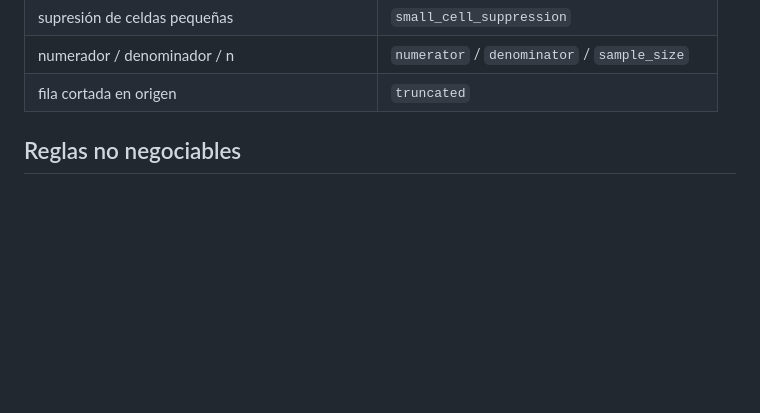
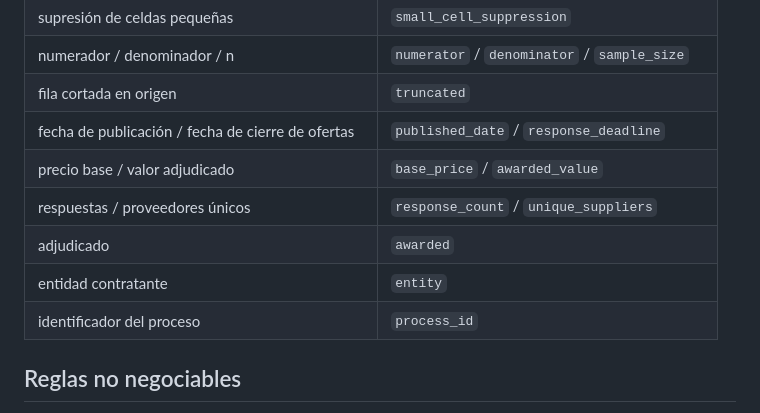
Before and after one commit to DemonQilin/plataforma-veeduria-contratacion, a Markdown page: AGENTS.md, the part around the change. GitHub-like rendering; blank space fills up the shorter version.

Commit message:
docs: add procurement process terms to the glossary

```diff
--- a/AGENTS.md
+++ b/AGENTS.md
@@ -87,6 +87,12 @@ Usa siempre estos nombres en el código. Si necesitas un término nuevo, agréga
 | supresión de celdas pequeñas | `small_cell_suppression` |
 | numerador / denominador / n | `numerator` / `denominator` / `sample_size` |
 | fila cortada en origen | `truncated` |
+| fecha de publicación / fecha de cierre de ofertas | `published_date` / `response_deadline` |
+| precio base / valor adjudicado | `base_price` / `awarded_value` |
+| respuestas / proveedores únicos | `response_count` / `unique_suppliers` |
+| adjudicado | `awarded` |
+| entidad contratante | `entity` |
+| identificador del proceso | `process_id` |
 
 ## Reglas no negociables
 
```
Also changed, not shown: CLAUDE.md (+6 -0 lines).
